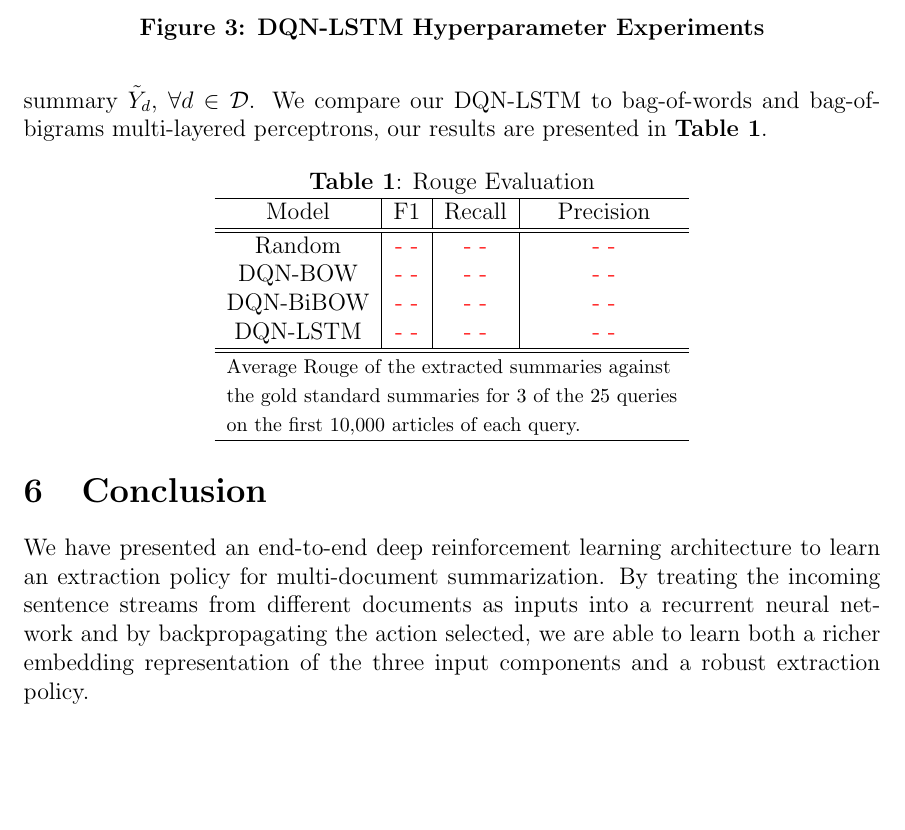
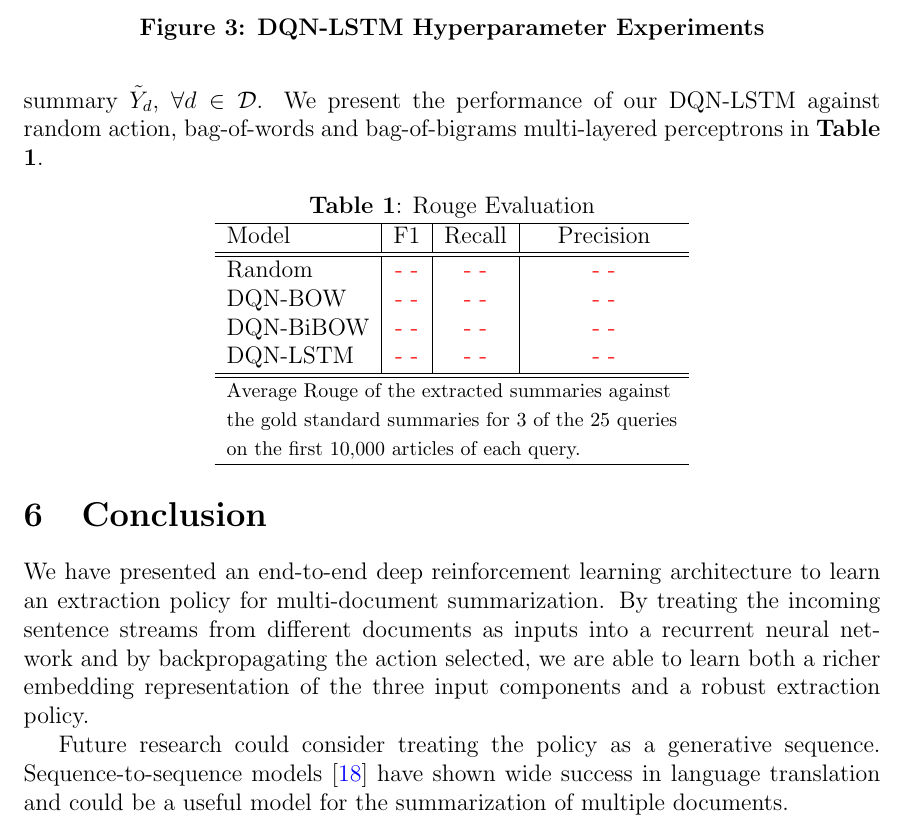
Before and after one commit to franciscojavierarceo/DQN-Event-Summarization, a LaTeX paper (Paper/DeepNLPQLearning.tex): part of page 8 of 10, cut so that both start at the same text, the shorter picture padded with empty space. Compiled offline with pdfLaTeX.

Commit message:
Updated paper

```diff
--- a/Paper/DeepNLPQLearning.tex
+++ b/Paper/DeepNLPQLearning.tex
@@ -306,10 +306,10 @@ Different experiments were done to study the effect of each hyperparameter on th
 \end{figure}
 
 \section{Results}
-We evaluate our learned extracted summaries on ROUGE-N F1, Recall, and Precision on the full set of nuggets averaged across all of the queries on the full predicted summary $\tilde{Y}_d$, $\forall d \in \mathcal{D}$. We compare our DQN-LSTM to bag-of-words and bag-of-bigrams multi-layered perceptrons, our results are presented in \textbf{Table 1}.
+We evaluate our learned extracted summaries on ROUGE-N F1, Recall, and Precision on the full set of nuggets averaged across all of the queries on the full predicted summary $\tilde{Y}_d$, $\forall d \in \mathcal{D}$. We present the performance of our DQN-LSTM against random action, bag-of-words and bag-of-bigrams multi-layered perceptrons in \textbf{Table 1}.
 
 \begin{center}
-\begin{tabular}{  c | c | c | c  }
+\begin{tabular}{  l | c | c | c  }
 	\multicolumn{4}{c}{\textbf{Table 1}: Rouge Evaluation} \\
 	\hline
 	Model  & F1 & Recall & Precision  \\ \hline \hline
@@ -328,6 +328,8 @@ We evaluate our learned extracted summaries on ROUGE-N F1, Recall, and Precision
 \section{Conclusion}
 We have presented an end-to-end deep reinforcement learning architecture to learn an extraction policy for multi-document summarization. By treating the incoming sentence streams from different documents as inputs into a recurrent neural network and by backpropagating the action selected, we are able to learn both a richer embedding representation of the three input components and a robust extraction policy.
 
+Future research could consider treating the policy as a generative sequence. Sequence-to-sequence models \cite{sutskever2014sequence} have shown wide success in language translation and could be a useful model for the summarization of multiple documents.
+
 \bibliography{DeepNLPQLearning}
 
 \end{document}
```
Also changed, not shown: Paper/DeepNLPQLearning.bib (+7 -0 lines), Paper/DeepNLPQLearning.bbl, Paper/DeepNLPQLearning.pdf, 4 other files.
